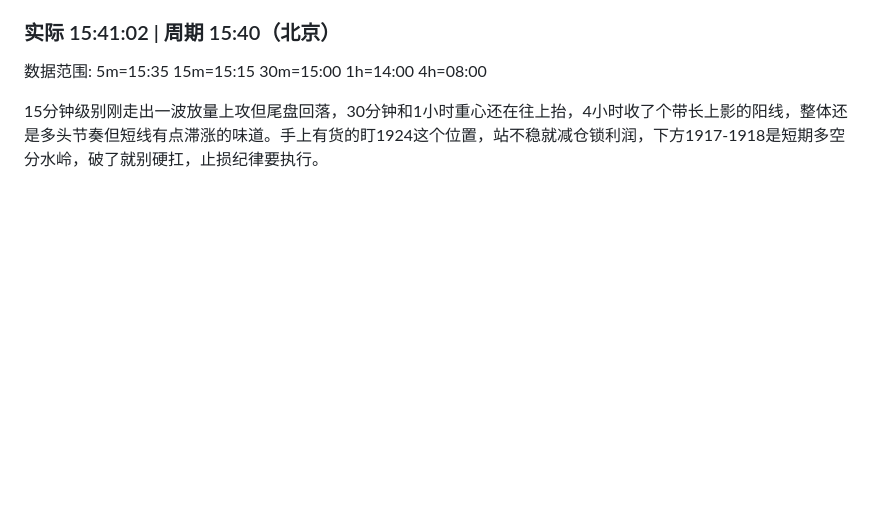
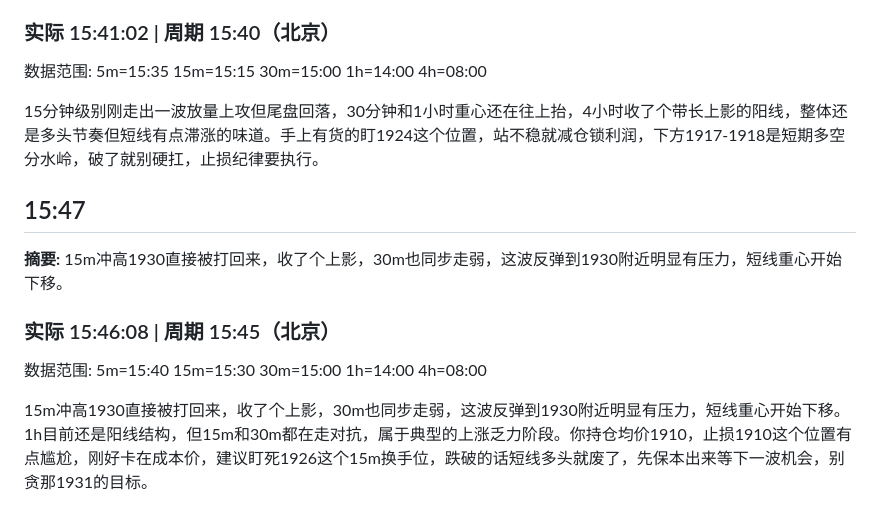
Before and after one commit to feezzz/doge_eth_opinion, a Markdown page: analysis/2026-08-10.md, the part around the change. GitHub-like rendering; blank space fills up the shorter version.

Commit message:
2026-08-10 狗哥分析

```diff
--- a/analysis/2026-08-10.md
+++ b/analysis/2026-08-10.md
@@ -1440,3 +1440,13 @@
 数据范围: 5m=15:35 15m=15:15 30m=15:00 1h=14:00 4h=08:00
 
 15分钟级别刚走出一波放量上攻但尾盘回落，30分钟和1小时重心还在往上抬，4小时收了个带长上影的阳线，整体还是多头节奏但短线有点滞涨的味道。手上有货的盯1924这个位置，站不稳就减仓锁利润，下方1917-1918是短期多空分水岭，破了就别硬扛，止损纪律要执行。
+
+## 15:47
+
+**摘要:** 15m冲高1930直接被打回来，收了个上影，30m也同步走弱，这波反弹到1930附近明显有压力，短线重心开始下移。
+
+### 实际 15:46:08 | 周期 15:45（北京）
+
+数据范围: 5m=15:40 15m=15:30 30m=15:00 1h=14:00 4h=08:00
+
+15m冲高1930直接被打回来，收了个上影，30m也同步走弱，这波反弹到1930附近明显有压力，短线重心开始下移。1h目前还是阳线结构，但15m和30m都在走对抗，属于典型的上涨乏力阶段。你持仓均价1910，止损1910这个位置有点尴尬，刚好卡在成本价，建议盯死1926这个15m换手位，跌破的话短线多头就废了，先保本出来等下一波机会，别贪那1931的目标。
```
